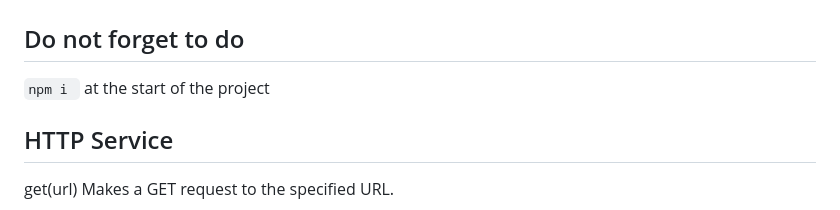
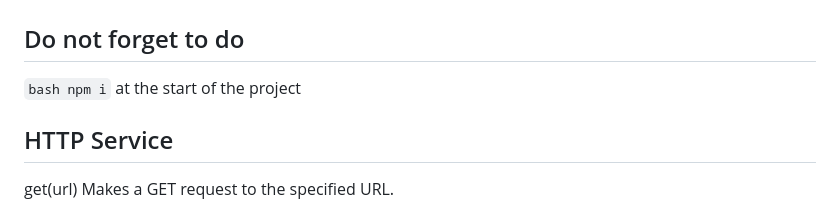
Before and after one commit to vitorreisler/final-project-react, a Markdown page: README.md, the part around the change. Drawn GitHub-style.

````diff
--- a/README.md
+++ b/README.md
@@ -1,7 +1,7 @@
 # final-project-react
 
 ## Do not forget to do
-```npm i ``` at the start of the project
+``` bash npm i ``` at the start of the project
 
 ## HTTP Service
 get(url)
````
